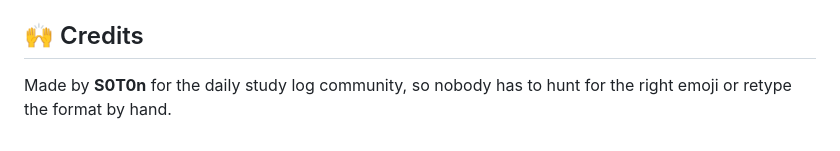
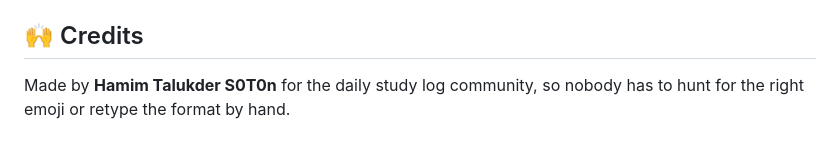
Before and after one commit to HamimTalukder/Study-log-generator, a Markdown page: README.md, the part around one of its changes. Drawn GitHub-style.

```diff
--- a/README.md
+++ b/README.md
@@ -64,4 +64,4 @@ study-log-generator/
 
 ## 🙌 Credits
 
-Made by **S0T0n** for the daily study log community, so nobody has to hunt for the right emoji or retype the format by hand.
+Made by **Hamim Talukder S0T0n** for the daily study log community, so nobody has to hunt for the right emoji or retype the format by hand.
```
Also changed, not shown: other parts of README.md (+1 -1 lines).
